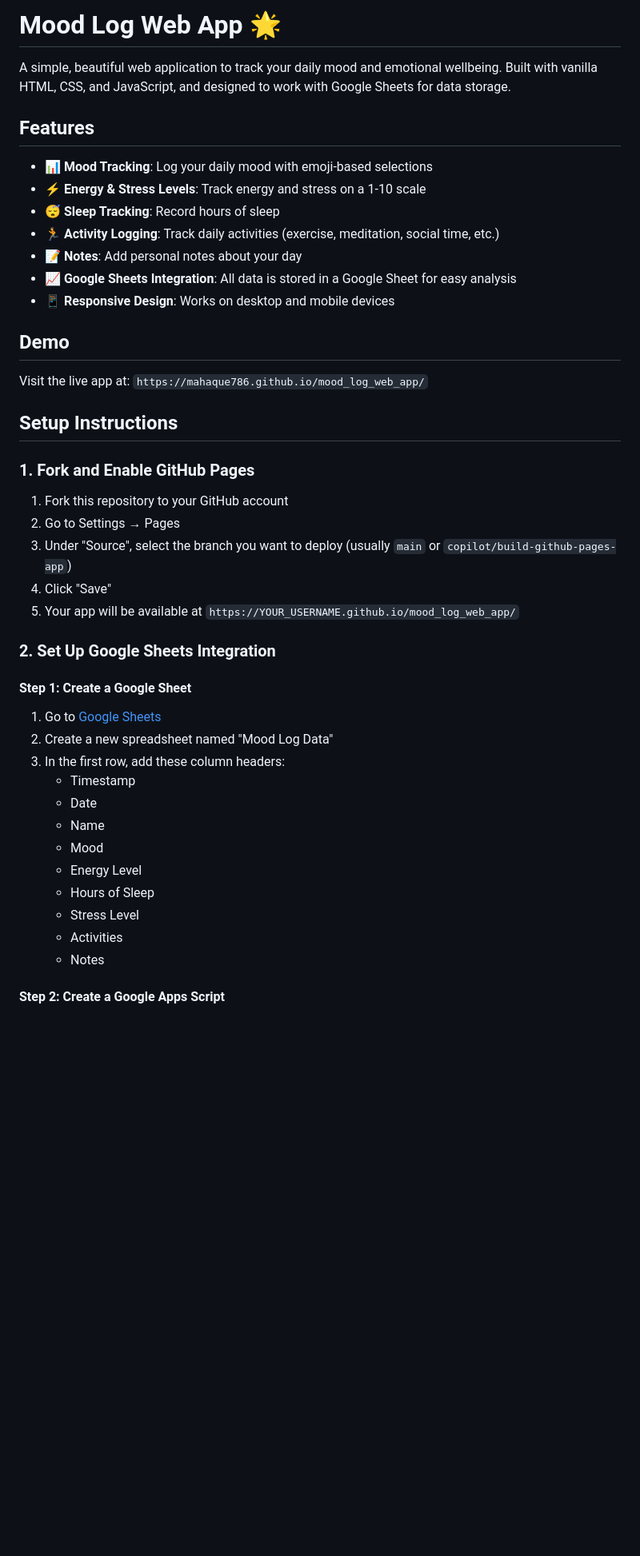
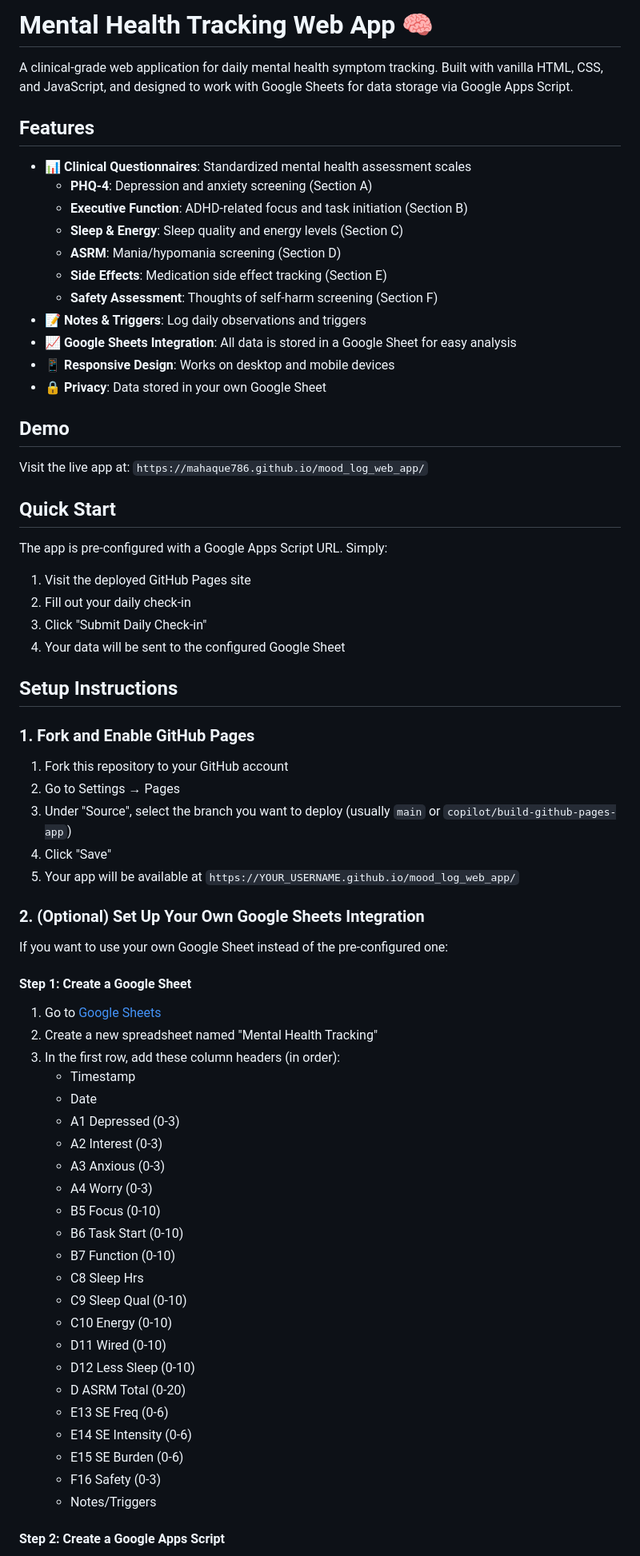
Before and after one commit to mahaque786/mood_log_web_app, a Markdown page: README.md, the part around one of its changes. Shown at 80% size. GitHub-like rendering; blank space fills up the shorter version.

```diff
--- a/README.md
+++ b/README.md
@@ -1,20 +1,32 @@
-# Mood Log Web App 🌟
+# Mental Health Tracking Web App 🧠
 
-A simple, beautiful web application to track your daily mood and emotional wellbeing. Built with vanilla HTML, CSS, and JavaScript, and designed to work with Google Sheets for data storage.
+A clinical-grade web application for daily mental health symptom tracking. Built with vanilla HTML, CSS, and JavaScript, and designed to work with Google Sheets for data storage via Google Apps Script.
 
 ## Features
 
-- 📊 **Mood Tracking**: Log your daily mood with emoji-based selections
-- ⚡ **Energy & Stress Levels**: Track energy and stress on a 1-10 scale
-- 😴 **Sleep Tracking**: Record hours of sleep
-- 🏃 **Activity Logging**: Track daily activities (exercise, meditation, social time, etc.)
-- 📝 **Notes**: Add personal notes about your day
+- 📊 **Clinical Questionnaires**: Standardized mental health assessment scales
+  - **PHQ-4**: Depression and anxiety screening (Section A)
+  - **Executive Function**: ADHD-related focus and task initiation (Section B)
+  - **Sleep & Energy**: Sleep quality and energy levels (Section C)
+  - **ASRM**: Mania/hypomania screening (Section D)
+  - **Side Effects**: Medication side effect tracking (Section E)
+  - **Safety Assessment**: Thoughts of self-harm screening (Section F)
+- 📝 **Notes & Triggers**: Log daily observations and triggers
 - 📈 **Google Sheets Integration**: All data is stored in a Google Sheet for easy analysis
 - 📱 **Responsive Design**: Works on desktop and mobile devices
+- 🔒 **Privacy**: Data stored in your own Google Sheet
 
 ## Demo
 
 Visit the live app at: `https://mahaque786.github.io/mood_log_web_app/`
+
+## Quick Start
+
+The app is pre-configured with a Google Apps Script URL. Simply:
+1. Visit the deployed GitHub Pages site
+2. Fill out your daily check-in
+3. Click "Submit Daily Check-in"
+4. Your data will be sent to the configured Google Sheet
 
 ## Setup Instructions
 
@@ -26,22 +38,35 @@ Visit the live app at: `https://mahaque786.github.io/mood_log_web_app/`
 4. Click "Save"
 5. Your app will be available at `https://YOUR_USERNAME.github.io/mood_log_web_app/`
 
-### 2. Set Up Google Sheets Integration
+### 2. (Optional) Set Up Your Own Google Sheets Integration
+
+If you want to use your own Google Sheet instead of the pre-configured one:
 
 #### Step 1: Create a Google Sheet
 
 1. Go to [Google Sheets](https://sheets.google.com)
-2. Create a new spreadsheet named "Mood Log Data"
-3. In the first row, add these column headers:
+2. Create a new spreadsheet named "Mental Health Tracking"
+3. In the first row, add these column headers (in order):
    - Timestamp
    - Date
-   - Name
-   - Mood
-   - Energy Level
-   - Hours of Sleep
-   - Stress Level
-   - Activities
-   - Notes
+   - A1 Depressed (0-3)
+   - A2 Interest (0-3)
+   - A3 Anxious (0-3)
+   - A4 Worry (0-3)
+   - B5 Focus (0-10)
+   - B6 Task Start (0-10)
+   - B7 Function (0-10)
+   - C8 Sleep Hrs
+   - C9 Sleep Qual (0-10)
+   - C10 Energy (0-10)
+   - D11 Wired (0-10)
+   - D12 Less Sleep (0-10)
+   - D ASRM Total (0-20)
+   - E13 SE Freq (0-6)
+   - E14 SE Intensity (0-6)
+   - E15 SE Burden (0-6)
+   - F16 Safety (0-3)
+   - Notes/Triggers
 
 #### Step 2: Create a Google Apps Script
 
```
Also changed, not shown: other parts of README.md (+123 -51 lines).
